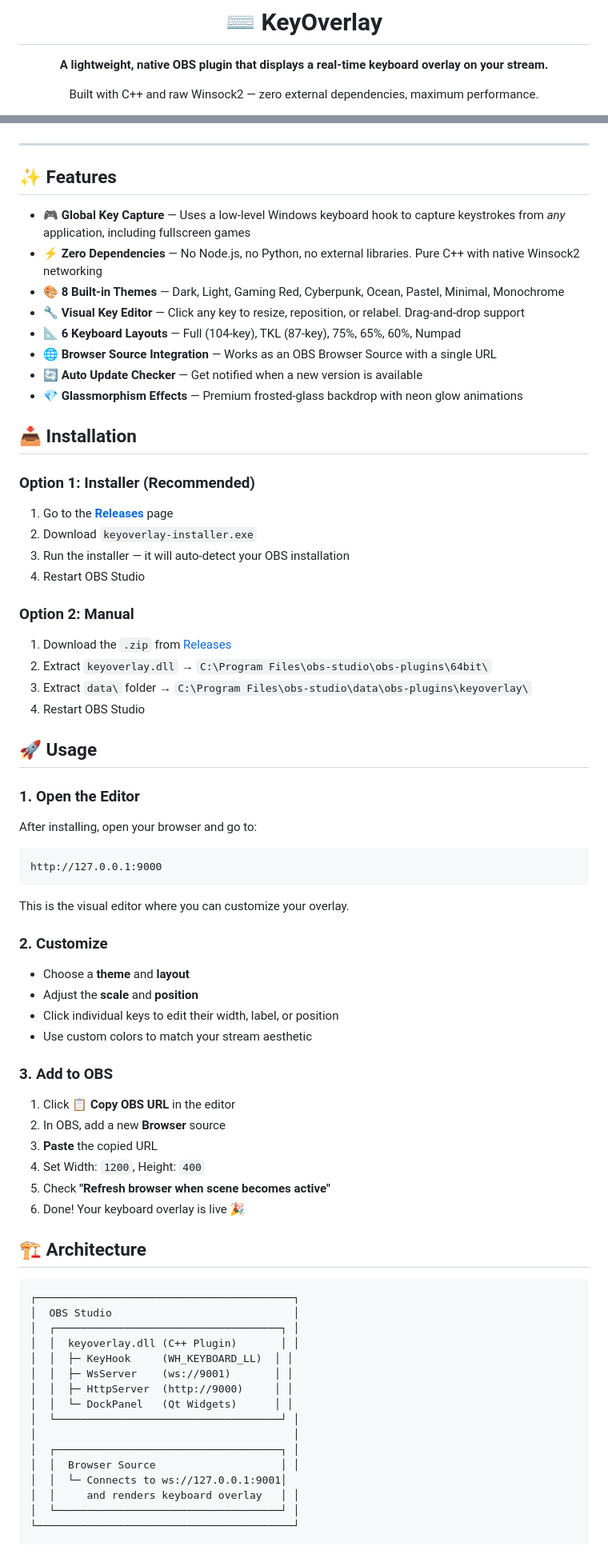
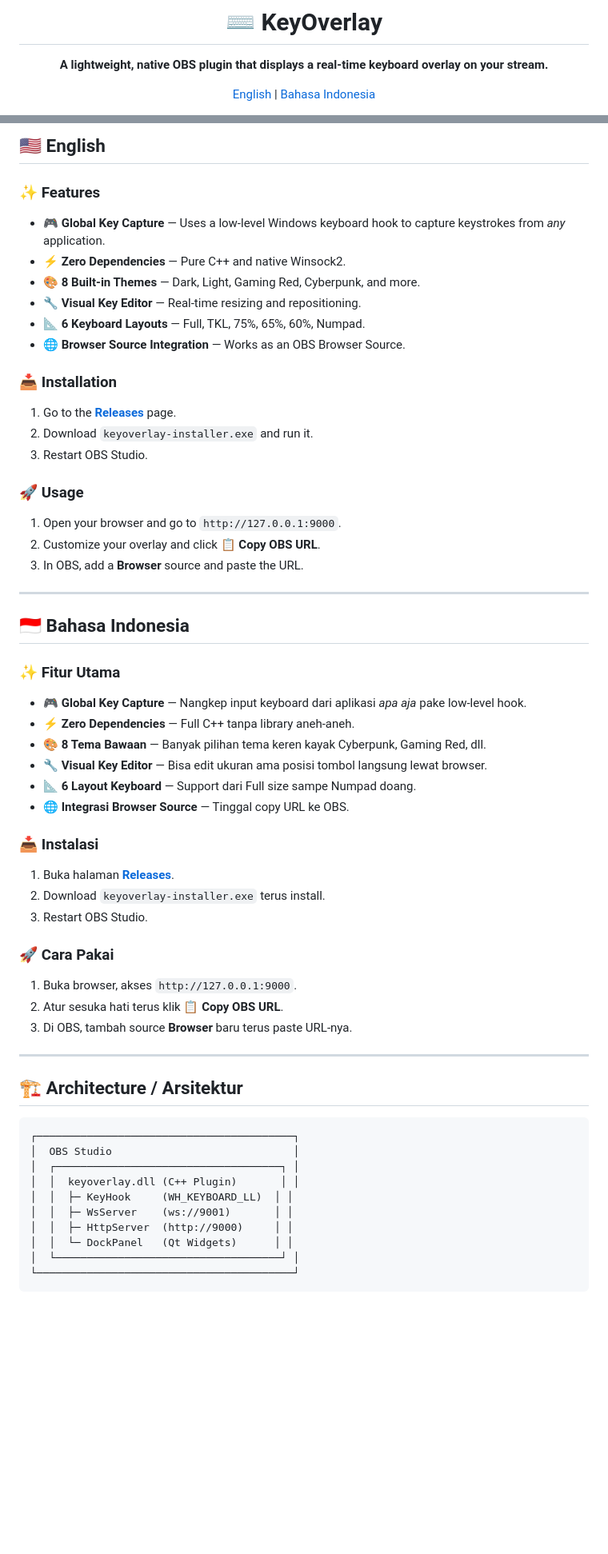
Before and after one commit to ItsNezy/KeyOverlay-Obs-Plugin, a Markdown page: README.md, 2 parts joined by grey strips. Shown at 80% size. GitHub-like rendering; blank space fills up the shorter version.

````diff
--- a/README.md
+++ b/README.md
@@ -4,5 +4,5 @@
 
 **A lightweight, native OBS plugin that displays a real-time keyboard overlay on your stream.**
 
-Built with C++ and raw Winsock2 — zero external dependencies, maximum performance.
+[English](#-english) | [Bahasa Indonesia](#-bahasa-indonesia)
 
@@ -15,57 +10,51 @@ Built with C++ and raw Winsock2 — zero external dependencies, maximum performa
 
 </div>
 
+## 🇺🇸 English
+
+### ✨ Features
+- 🎮 **Global Key Capture** — Uses a low-level Windows keyboard hook to capture keystrokes from *any* application.
+- ⚡ **Zero Dependencies** — Pure C++ and native Winsock2.
+- 🎨 **8 Built-in Themes** — Dark, Light, Gaming Red, Cyberpunk, and more.
+- 🔧 **Visual Key Editor** — Real-time resizing and repositioning.
+- 📐 **6 Keyboard Layouts** — Full, TKL, 75%, 65%, 60%, Numpad.
+- 🌐 **Browser Source Integration** — Works as an OBS Browser Source.
+
+### 📥 Installation
+1. Go to the [**Releases**](https://github.com/ItsNezy/KeyOverlay-Obs-Plugin/releases/latest) page.
+2. Download `keyoverlay-installer.exe` and run it.
+3. Restart OBS Studio.
+
+### 🚀 Usage
+1. Open your browser and go to `http://127.0.0.1:9000`.
+2. Customize your overlay and click **📋 Copy OBS URL**.
+3. In OBS, add a **Browser** source and paste the URL.
+
 ---
 
-## ✨ Features
+## 🇮🇩 Bahasa Indonesia
 
-- 🎮 **Global Key Capture** — Uses a low-level Windows keyboard hook to capture keystrokes from *any* application, including fullscreen games
-- ⚡ **Zero Dependencies** — No Node.js, no Python, no external libraries. Pure C++ with native Winsock2 networking
-- 🎨 **8 Built-in Themes** — Dark, Light, Gaming Red, Cyberpunk, Ocean, Pastel, Minimal, Monochrome
-- 🔧 **Visual Key Editor** — Click any key to resize, reposition, or relabel. Drag-and-drop support
-- 📐 **6 Keyboard Layouts** — Full (104-key), TKL (87-key), 75%, 65%, 60%, Numpad
-- 🌐 **Browser Source Integration** — Works as an OBS Browser Source with a single URL
-- 🔄 **Auto Update Checker** — Get notified when a new version is available
-- 💎 **Glassmorphism Effects** — Premium frosted-glass backdrop with neon glow animations
+### ✨ Fitur Utama
+- 🎮 **Global Key Capture** — Nangkep input keyboard dari aplikasi *apa aja* pake low-level hook.
+- ⚡ **Zero Dependencies** — Full C++ tanpa library aneh-aneh.
+- 🎨 **8 Tema Bawaan** — Banyak pilihan tema keren kayak Cyberpunk, Gaming Red, dll.
+- 🔧 **Visual Key Editor** — Bisa edit ukuran ama posisi tombol langsung lewat browser.
+- 📐 **6 Layout Keyboard** — Support dari Full size sampe Numpad doang.
+- 🌐 **Integrasi Browser Source** — Tinggal copy URL ke OBS.
 
-## 📥 Installation
+### 📥 Instalasi
+1. Buka halaman [**Releases**](https://github.com/ItsNezy/KeyOverlay-Obs-Plugin/releases/latest).
+2. Download `keyoverlay-installer.exe` terus install.
+3. Restart OBS Studio.
 
-### Option 1: Installer (Recommended)
-1. Go to the [**Releases**](https://github.com/ItsNezy/KeyOverlay-Obs-Plugin/releases/latest) page
-2. Download `keyoverlay-installer.exe`
-3. Run the installer — it will auto-detect your OBS installation
-4. Restart OBS Studio
+### 🚀 Cara Pakai
+1. Buka browser, akses `http://127.0.0.1:9000`.
+2. Atur sesuka hati terus klik **📋 Copy OBS URL**.
+3. Di OBS, tambah source **Browser** baru terus paste URL-nya.
 
-### Option 2: Manual
-1. Download the `.zip` from [Releases](https://github.com/ItsNezy/KeyOverlay-Obs-Plugin/releases/latest)
-2. Extract `keyoverlay.dll` → `C:\Program Files\obs-studio\obs-plugins\64bit\`
-3. Extract `data\` folder → `C:\Program Files\obs-studio\data\obs-plugins\keyoverlay\`
-4. Restart OBS Studio
+---
 
-## 🚀 Usage
-
-### 1. Open the Editor
-After installing, open your browser and go to:
-```
-http://127.0.0.1:9000
-```
-This is the visual editor where you can customize your overlay.
-
-### 2. Customize
-- Choose a **theme** and **layout**
-- Adjust the **scale** and **position**
-- Click individual keys to edit their width, label, or position
-- Use custom colors to match your stream aesthetic
-
-### 3. Add to OBS
-1. Click **📋 Copy OBS URL** in the editor
-2. In OBS, add a new **Browser** source
-3. **Paste** the copied URL
-4. Set Width: `1200`, Height: `400`
-5. Check **"Refresh browser when scene becomes active"**
-6. Done! Your keyboard overlay is live 🎉
-
-## 🏗 Architecture
+## 🏗 Architecture / Arsitektur
 
 ```
 ┌─────────────────────────────────────────┐
@@ -77,12 +66,6 @@ This is the visual editor where you can customize your overlay.
 │  │  ├─ HttpServer  (http://9000)     │ │
 │  │  └─ DockPanel   (Qt Widgets)      │ │
 │  └────────────────────────────────────┘ │
-│                                         │
-│  ┌────────────────────────────────────┐ │
-│  │  Browser Source                    │ │
-│  │  └─ Connects to ws://127.0.0.1:9001│
-│  │     and renders keyboard overlay   │ │
-│  └────────────────────────────────────┘ │
 └─────────────────────────────────────────┘
 ```
 
````
Also changed, not shown: other parts of README.md (+1 -29 lines).
